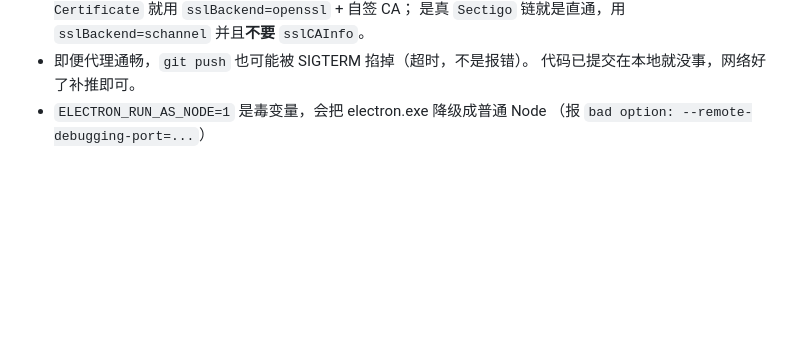
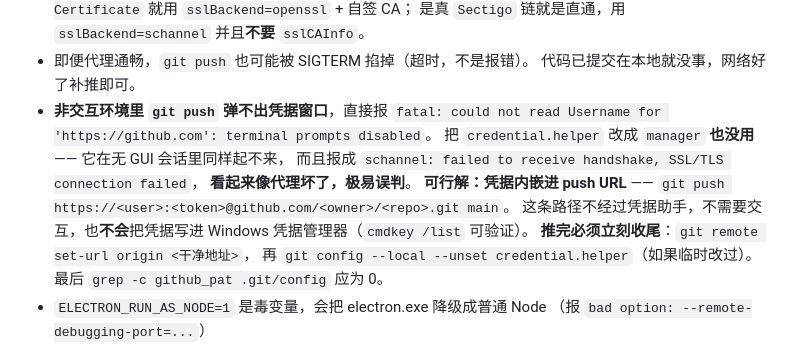
Before and after one commit to JijiTuan/mc-terrain-editor, a Markdown page: .workbuddy/memory/MEMORY.md, the part around the change. Drawn GitHub-style; blank space fills up the shorter version.

```diff
--- a/.workbuddy/memory/MEMORY.md
+++ b/.workbuddy/memory/MEMORY.md
@@ -116,6 +116,18 @@ CORS 头，否则测出来的是跨源拦截而不是被测逻辑。
   是真 `Sectigo` 链就是直通，用 `sslBackend=schannel` 并且**不要** `sslCAInfo`。
 - 即便代理通畅，`git push` 也可能被 SIGTERM 掐掉（超时，不是报错）。
   代码已提交在本地就没事，网络好了补推即可。
+- **非交互环境里 `git push` 弹不出凭据窗口**，直接报
+  `fatal: could not read Username for 'https://github.com': terminal prompts disabled`。
+  把 `credential.helper` 改成 `manager` **也没用** —— 它在无 GUI 会话里同样起不来，
+  而且报成 `schannel: failed to receive handshake, SSL/TLS connection failed`，
+  **看起来像代理坏了，极易误判**。
+  **可行解：凭据内嵌进 push URL** ——
+  `git push https://<user>:<token>@github.com/<owner>/<repo>.git main`。
+  这条路径不经过凭据助手，不需要交互，也**不会**把凭据写进
+  Windows 凭据管理器（`cmdkey /list` 可验证）。
+  **推完必须立刻收尾**：`git remote set-url origin <干净地址>`，
+  再 `git config --local --unset credential.helper`（如果临时改过）。
+  最后 `grep -c github_pat .git/config` 应为 0。
 - `ELECTRON_RUN_AS_NODE=1` 是毒变量，会把 electron.exe 降级成普通 Node
   （报 `bad option: --remote-debugging-port=...`）
 - **打包应用有 `requestSingleInstanceLock()`**：残留实例会让新实例**秒退 code 0**，
```
Also changed, not shown: .workbuddy/memory/2026-10-04.md (+34 -1 lines).
